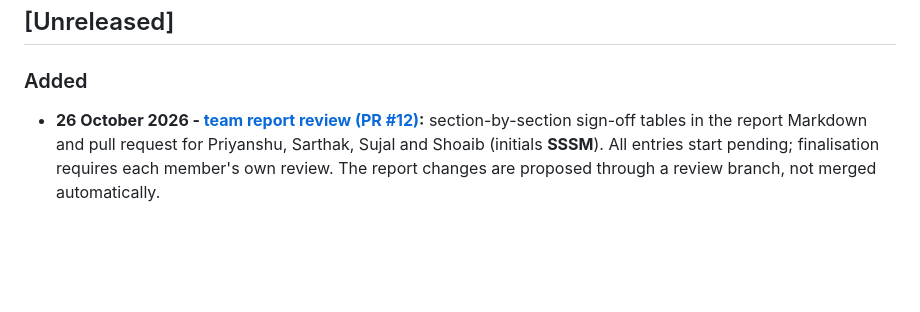
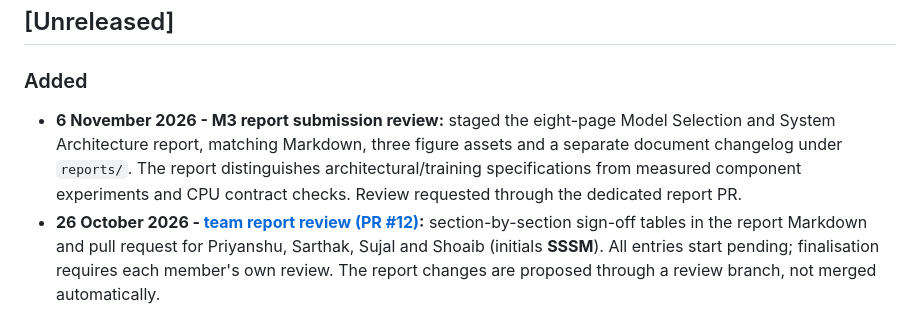
Before and after one commit to shoaib2000857/Group-7-DS-and-AI-Lab-Project, a Markdown page: CHANGELOG.md, the part around the change. GitHub-like rendering; blank space fills up the shorter version.

Commit message:
Add Milestone 3 model selection and architecture report for review

```diff
--- a/CHANGELOG.md
+++ b/CHANGELOG.md
@@ -7,6 +7,7 @@ The format is based on [Keep a Changelog](https://keepachangelog.com/en/1.1.0/).
 ## [Unreleased]
 
 ### Added
+- **6 November 2026 - M3 report submission review:** staged the eight-page Model Selection and System Architecture report, matching Markdown, three figure assets and a separate document changelog under `reports/`. The report distinguishes architectural/training specifications from measured component experiments and CPU contract checks. Review requested through the dedicated report PR.
 - **26 October 2026 - [team report review (PR #12)](https://github.com/shoaib2000857/Group-7-DS-and-AI-Lab-Project/pull/12):** section-by-section sign-off tables in the report Markdown and pull request for Priyanshu, Sarthak, Sujal and Shoaib (initials **SSSM**). All entries start pending; finalisation requires each member's own review. The report changes are proposed through a review branch, not merged automatically.
 - **26 October 2026 - POC benchmark plan:** four work packages in `POC/benchmarks/`: nine change detectors (Sarthak), eight captioning candidates (Sujal), six visual-evidence candidates and six input comparisons (Priyanshu), and eight decision/judge candidates plus integration (Shoaib). The registry distinguishes 31 role entries from 25 distinct model identities.
 - Shared benchmark protocol, first-run priorities, two-track dataset policy, split/overlap controls, smoke tests, compute budgets, error analysis, calibration and human review guidance; JSON templates for run records and claim decisions. Candidate metadata audit and environment-probe scripts, recorded source metadata, access restrictions and checkpoint caveats are included. These are preparation artifacts, not measured benchmarks ([benchmark commit](https://github.com/shoaib2000857/Group-7-DS-and-AI-Lab-Project/commit/2763dd9)).
```
Also changed, not shown: reports/Milestone3_CHANGELOG.md (added, +12 -0 lines), reports/Milestone3_Report.md (added, +166 -0 lines), reports/figures/m3_model_architectures.png (added), reports/figures/m3_system_architecture.png (added), reports/figures/m3_workflow.png (added), 1 other file.
